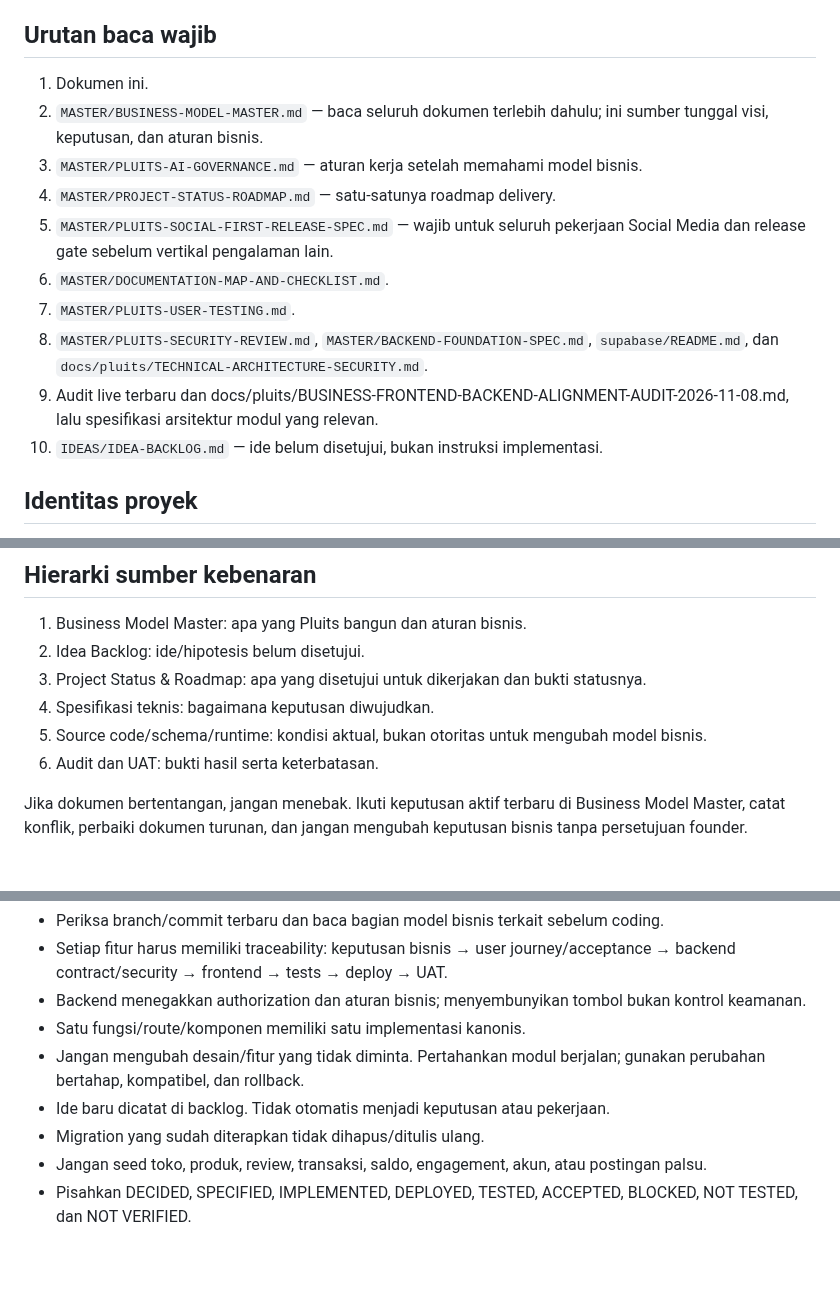
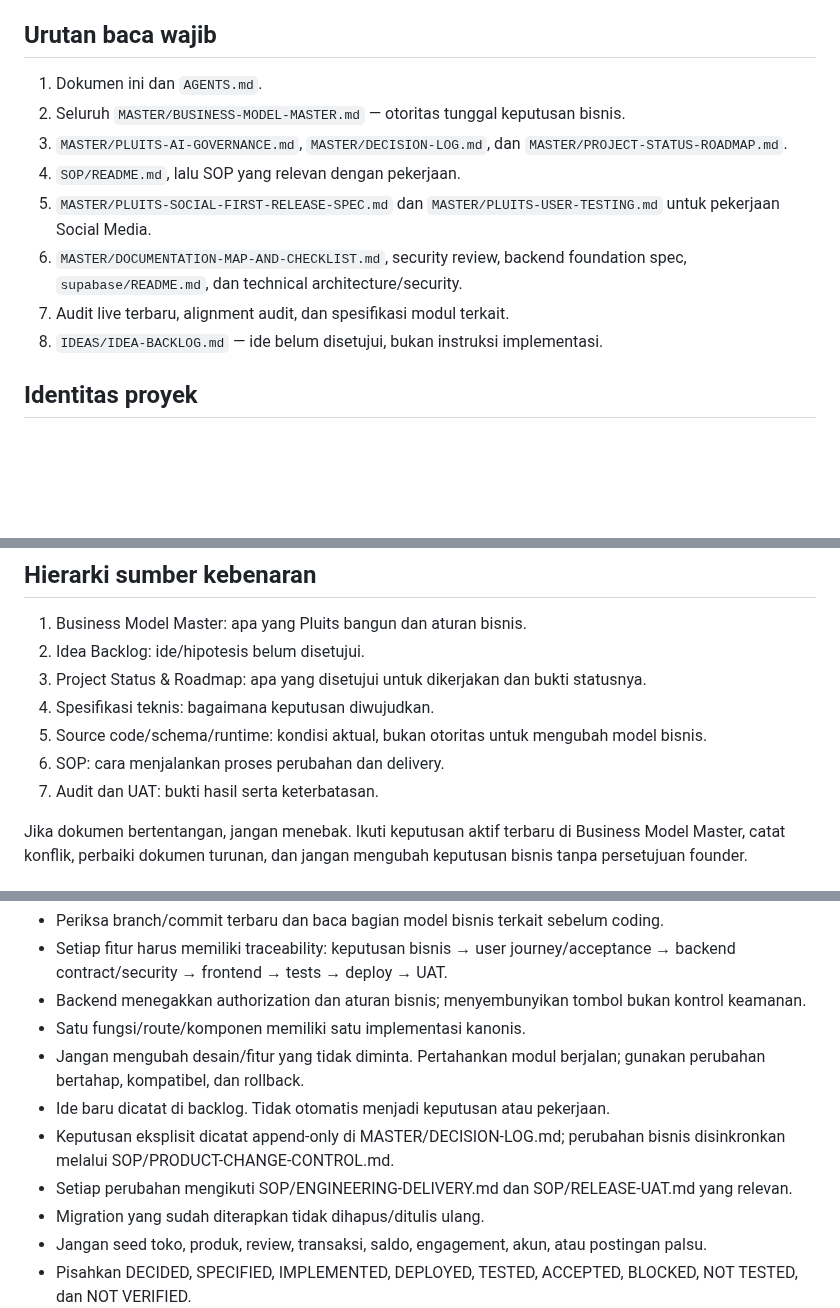
Before and after one commit to baguskristiansianturi/bagus-load-delivery, a Markdown page: MASTER/AI-START-HERE.md, 3 parts joined by grey strips. Drawn GitHub-style; blank space fills up the shorter version.

Commit message:
Make AI start guide read decision log and SOP

```diff
--- a/MASTER/AI-START-HERE.md
+++ b/MASTER/AI-START-HERE.md
@@ -8,16 +8,14 @@
 Pintu masuk wajib untuk setiap chat/sesi AI baru yang mengerjakan Pluits. AI harus membaca Model Bisnis Master terlebih dahulu sebelum memberi analisis, rekomendasi, desain, atau perubahan frontend/backend/database/roadmap. Jangan mengandalkan ringkasan chat atau ingatan sebagai pengganti repository terkini.
 
 ## Urutan baca wajib
-1. Dokumen ini.
-2. `MASTER/BUSINESS-MODEL-MASTER.md` — baca seluruh dokumen terlebih dahulu; ini sumber tunggal visi, keputusan, dan aturan bisnis.
-3. `MASTER/PLUITS-AI-GOVERNANCE.md` — aturan kerja setelah memahami model bisnis.
-4. `MASTER/PROJECT-STATUS-ROADMAP.md` — satu-satunya roadmap delivery.
-5. `MASTER/PLUITS-SOCIAL-FIRST-RELEASE-SPEC.md` — wajib untuk seluruh pekerjaan Social Media dan release gate sebelum vertikal pengalaman lain.
-6. `MASTER/DOCUMENTATION-MAP-AND-CHECKLIST.md`.
-6. `MASTER/PLUITS-USER-TESTING.md`.
-7. `MASTER/PLUITS-SECURITY-REVIEW.md`, `MASTER/BACKEND-FOUNDATION-SPEC.md`, `supabase/README.md`, dan `docs/pluits/TECHNICAL-ARCHITECTURE-SECURITY.md`.
-8. Audit live terbaru dan docs/pluits/BUSINESS-FRONTEND-BACKEND-ALIGNMENT-AUDIT-2026-11-08.md, lalu spesifikasi arsitektur modul yang relevan.
-9. `IDEAS/IDEA-BACKLOG.md` — ide belum disetujui, bukan instruksi implementasi.
+1. Dokumen ini dan `AGENTS.md`.
+2. Seluruh `MASTER/BUSINESS-MODEL-MASTER.md` — otoritas tunggal keputusan bisnis.
+3. `MASTER/PLUITS-AI-GOVERNANCE.md`, `MASTER/DECISION-LOG.md`, dan `MASTER/PROJECT-STATUS-ROADMAP.md`.
+4. `SOP/README.md`, lalu SOP yang relevan dengan pekerjaan.
+5. `MASTER/PLUITS-SOCIAL-FIRST-RELEASE-SPEC.md` dan `MASTER/PLUITS-USER-TESTING.md` untuk pekerjaan Social Media.
+6. `MASTER/DOCUMENTATION-MAP-AND-CHECKLIST.md`, security review, backend foundation spec, `supabase/README.md`, dan technical architecture/security.
+7. Audit live terbaru, alignment audit, dan spesifikasi modul terkait.
+8. `IDEAS/IDEA-BACKLOG.md` — ide belum disetujui, bukan instruksi implementasi.
 
 ## Identitas proyek
 - Produk, frontend, backend, repository: **Pluits**.
@@ -37,7 +35,8 @@ Pluits sudah dipublikasikan dan memiliki pengguna terdaftar. Perlakukan akun/dat
 3. Project Status & Roadmap: apa yang disetujui untuk dikerjakan dan bukti statusnya.
 4. Spesifikasi teknis: bagaimana keputusan diwujudkan.
 5. Source code/schema/runtime: kondisi aktual, bukan otoritas untuk mengubah model bisnis.
-6. Audit dan UAT: bukti hasil serta keterbatasan.
+6. SOP: cara menjalankan proses perubahan dan delivery.
+7. Audit dan UAT: bukti hasil serta keterbatasan.
 
 Jika dokumen bertentangan, jangan menebak. Ikuti keputusan aktif terbaru di Business Model Master, catat konflik, perbaiki dokumen turunan, dan jangan mengubah keputusan bisnis tanpa persetujuan founder.
 
@@ -48,6 +47,8 @@ Jika dokumen bertentangan, jangan menebak. Ikuti keputusan aktif terbaru di Busi
 - Satu fungsi/route/komponen memiliki satu implementasi kanonis.
 - Jangan mengubah desain/fitur yang tidak diminta. Pertahankan modul berjalan; gunakan perubahan bertahap, kompatibel, dan rollback.
 - Ide baru dicatat di backlog. Tidak otomatis menjadi keputusan atau pekerjaan.
+- Keputusan eksplisit dicatat append-only di MASTER/DECISION-LOG.md; perubahan bisnis disinkronkan melalui SOP/PRODUCT-CHANGE-CONTROL.md.
+- Setiap perubahan mengikuti SOP/ENGINEERING-DELIVERY.md dan SOP/RELEASE-UAT.md yang relevan.
 - Migration yang sudah diterapkan tidak dihapus/ditulis ulang.
 - Jangan seed toko, produk, review, transaksi, saldo, engagement, akun, atau postingan palsu.
 - Pisahkan DECIDED, SPECIFIED, IMPLEMENTED, DEPLOYED, TESTED, ACCEPTED, BLOCKED, NOT TESTED, dan NOT VERIFIED.
```
